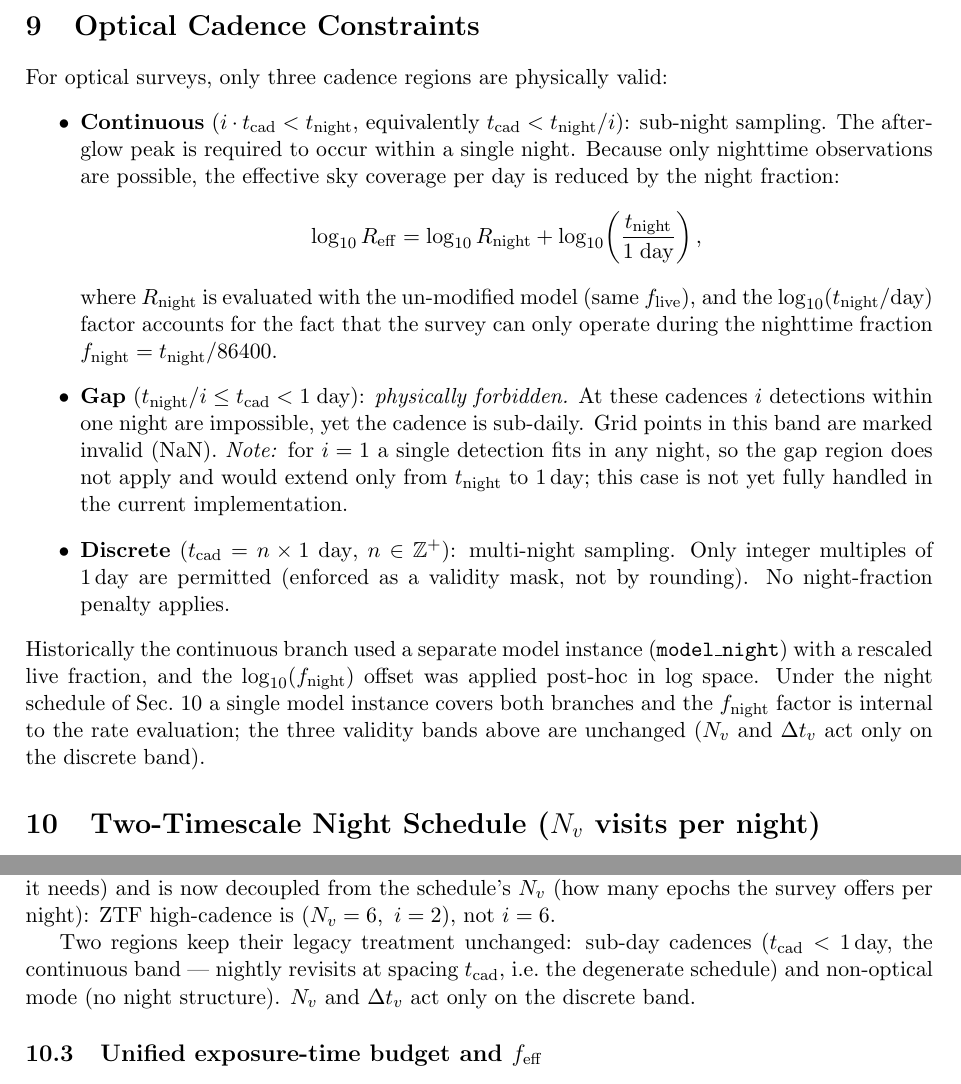
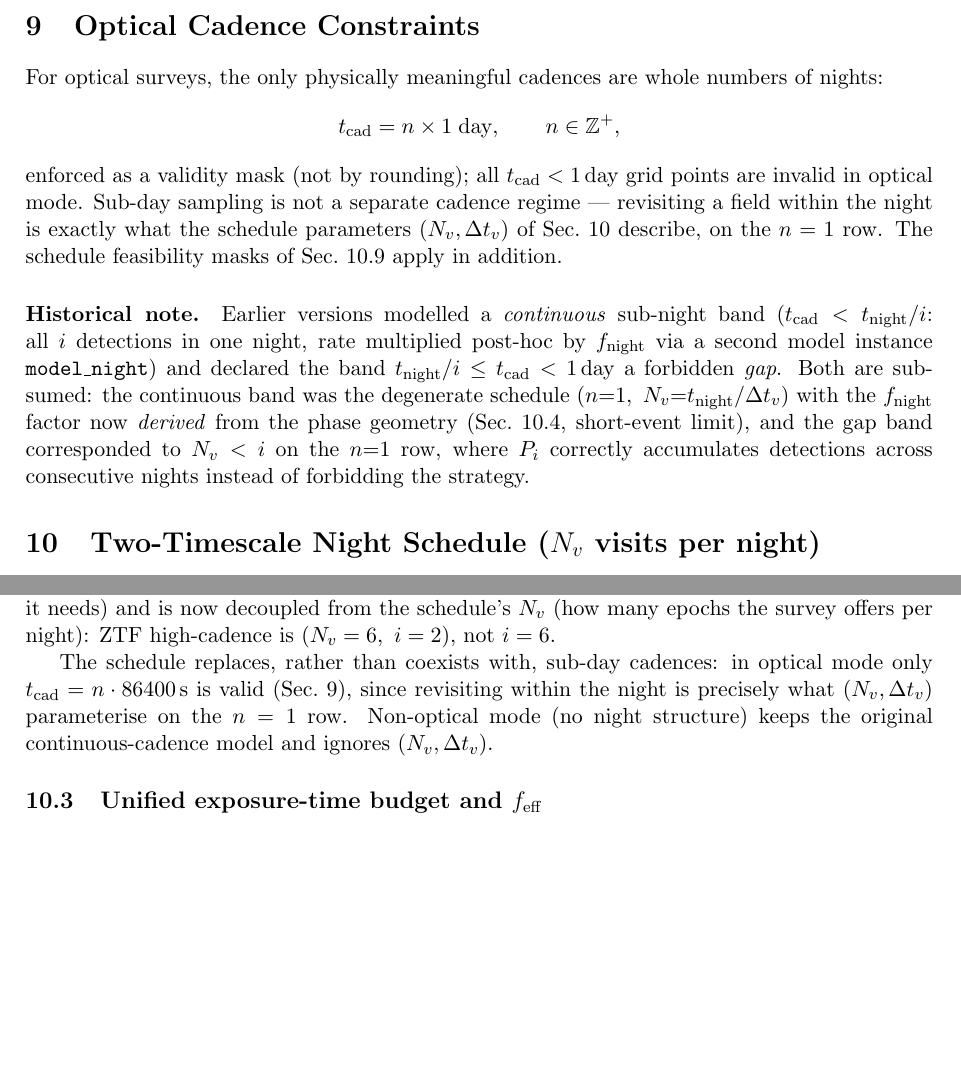
Before and after one commit to naveharel/grb_detection_rate, a LaTeX document (docs/implementation_reference.tex): two parts of pages 14 and 15 of 20, joined at a grey line, cut so that both start at the same text, the shorter picture padded with empty space. Compiled offline with pdfLaTeX.

Commit message:
Restrict optical mode to integer-day cadences in the formalism (continuous branch subsumed by N_v/dt_v)

```diff
--- a/docs/implementation_reference.tex
+++ b/docs/implementation_reference.tex
@@ -650,28 +650,15 @@ which reduces to $D^2$ for uniform density and constant $Q$. The median is found
 
 % -------------------------------------------------------
 \section{Optical Cadence Constraints}
+\label{sec:optical_constraints}
 
-For optical surveys, only three cadence regions are physically valid:
-\begin{itemize}
-\item \textbf{Continuous} ($i\cdot t_{\rm cad}<t_{\rm night}$, equivalently $t_{\rm cad}<t_{\rm night}/i$): sub-night sampling.
-  The afterglow peak is required to occur within a single night.
-  Because only nighttime observations are possible, the effective sky coverage per day is reduced by the night fraction:
-  \[
-  \log_{10}R_{\rm eff} = \log_{10}R_{\rm night} + \log_{10}\!\left(\frac{t_{\rm night}}{1\;\text{day}}\right),
-  \]
-  where $R_{\rm night}$ is evaluated with the un-modified model (same $f_{\rm live}$), and the $\log_{10}(t_{\rm night}/\text{day})$ factor accounts for the fact that the survey can only operate during the nighttime fraction $f_{\rm night}=t_{\rm night}/86400$.
+For optical surveys, the only physically meaningful cadences are whole numbers of nights:
+\[
+t_{\rm cad}=n\times1\;\text{day},\qquad n\in\mathbb{Z}^+ ,
+\]
+enforced as a validity mask (not by rounding); all $t_{\rm cad}<1$\,day grid points are invalid in optical mode. Sub-day sampling is not a separate cadence regime --- revisiting a field within the night is exactly what the schedule parameters $(N_v,\Delta t_v)$ of Sec.~\ref{sec:schedule} describe, on the $n=1$ row. The schedule feasibility masks of Sec.~\ref{sec:sched_feasibility} apply in addition.
 
-\item \textbf{Gap} ($t_{\rm night}/i\le t_{\rm cad}<1\;\text{day}$): \emph{physically forbidden.}
-  At these cadences $i$ detections within one night are impossible, yet the cadence is sub-daily.
-  Grid points in this band are marked invalid (NaN).
-  \emph{Note:} for $i=1$ a single detection fits in any night, so the gap region does not apply and would extend only from $t_{\rm night}$ to 1\,day; this case is not yet fully handled in the current implementation.
-
-\item \textbf{Discrete} ($t_{\rm cad}=n\times1\;\text{day}$, $n\in\mathbb{Z}^+$): multi-night sampling.
-  Only integer multiples of 1\,day are permitted (enforced as a validity mask, not by rounding).
-  No night-fraction penalty applies.
-\end{itemize}
-
-\noindent Historically the continuous branch used a separate model instance (\texttt{model\_night}) with a rescaled live fraction, and the $\log_{10}(f_{\rm night})$ offset was applied post-hoc in log space. Under the night schedule of Sec.~\ref{sec:schedule} a single model instance covers both branches and the $f_{\rm night}$ factor is internal to the rate evaluation; the three validity bands above are unchanged ($N_v$ and $\Delta t_v$ act only on the discrete band).
+\paragraph{Historical note.} Earlier versions modelled a \emph{continuous} sub-night band ($t_{\rm cad}<t_{\rm night}/i$: all $i$ detections in one night, rate multiplied post-hoc by $f_{\rm night}$ via a second model instance \texttt{model\_night}) and declared the band $t_{\rm night}/i\le t_{\rm cad}<1$\,day a forbidden \emph{gap}. Both are subsumed: the continuous band was the degenerate schedule $(n{=}1,\ N_v{=}t_{\rm night}/\Delta t_v)$ with the $f_{\rm night}$ factor now \emph{derived} from the phase geometry (Sec.~\ref{sec:sched_Pi}, short-event limit), and the gap band corresponded to $N_v<i$ on the $n{=}1$ row, where $P_i$ correctly accumulates detections across consecutive nights instead of forbidding the strategy.
 
 % -------------------------------------------------------
 \section{Two-Timescale Night Schedule ($N_v$ visits per night)}
@@ -729,7 +716,7 @@ S_B\equiv(\mu{+}1)\,t_{\rm cad}-(N_v-\rho)\,\Delta t_v & k\ge N_v-\rho\quad(\rho
 
 The identification requirement $i$ is a property of the detection \emph{pipeline} (how many epochs it needs) and is now decoupled from the schedule's $N_v$ (how many epochs the survey offers per night): ZTF high-cadence is $(N_v=6,\ i=2)$, not $i=6$.
 
-Two regions keep their legacy treatment unchanged: sub-day cadences ($t_{\rm cad}<1$\,day, the continuous band --- nightly revisits at spacing $t_{\rm cad}$, i.e.\ the degenerate schedule) and non-optical mode (no night structure). $N_v$ and $\Delta t_v$ act only on the discrete band.
+The schedule replaces, rather than coexists with, sub-day cadences: in optical mode only $t_{\rm cad}=n\cdot86400$\,s is valid (Sec.~\ref{sec:optical_constraints}), since revisiting within the night is precisely what $(N_v,\Delta t_v)$ parameterise on the $n=1$ row. Non-optical mode (no night structure) keeps the original continuous-cadence model and ignores $(N_v,\Delta t_v)$.
 
 \subsection{Unified exposure-time budget and $f_{\rm eff}$}
 \label{sec:sched_budget}
```
Also changed, not shown: docs/implementation_reference.tex (16 more changed lines).
